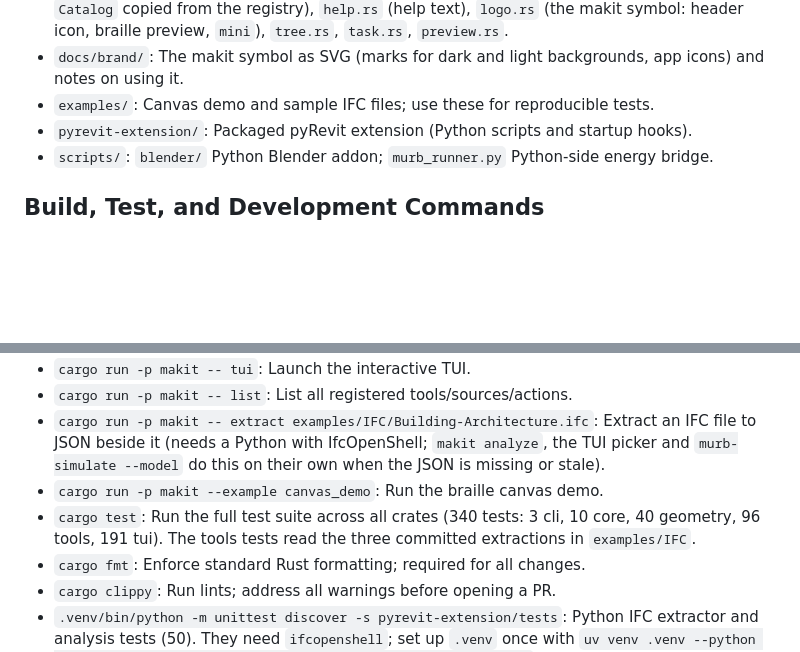
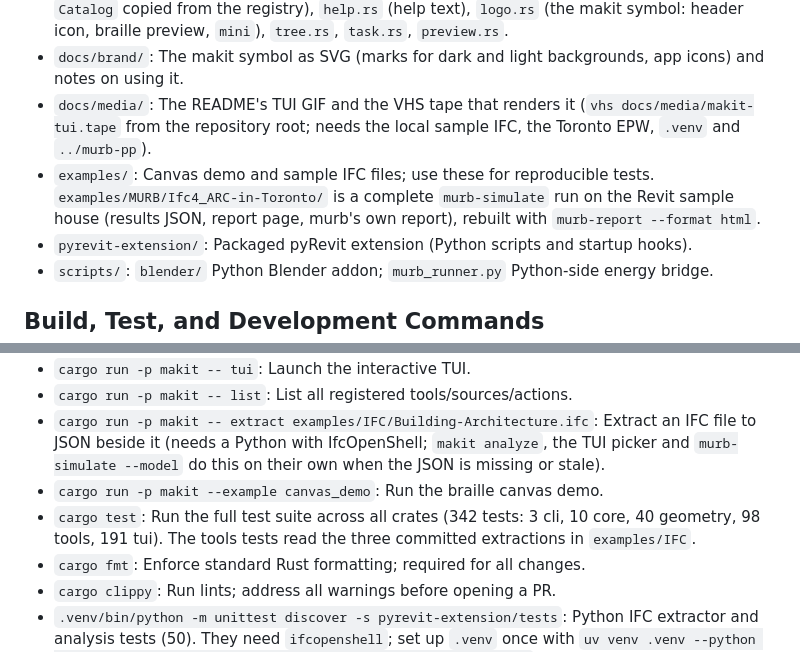
Before and after one commit to winterweken/makit, a Markdown page: AGENTS.md, 2 parts joined by grey strips. Drawn GitHub-style; blank space fills up the shorter version.

```diff
--- a/AGENTS.md
+++ b/AGENTS.md
@@ -50,7 +50,8 @@ This document uses **progressive disclosure**. Level 1 (this file) is loaded eve
   - `rhino.rs`, `analysis.rs`, `architect.rs` — other tool registrations
 - `crates/makit-tui/`: ratatui 0.29 + crossterm 0.28 TUI, Elm architecture: `app.rs` (AppState, option values, `Editor` form), `msg.rs` (Msg/Cmd), `update.rs` (pure), `view.rs`, `layout.rs` (shared by view + mouse hit-tests), `keymap.rs`, `runtime.rs` (event loop, worker threads, cancel tokens), `terminal.rs` (stderr backend, panic hook, terminal check), `capture.rs` (stdout → Output pane, task results in output order), `signals.rs` (restore the terminal on SIGTERM), `node.rs` (typed `NodeId`, `PreviewKind` routing, picker/results bindings), `options.rs` (option `Catalog` copied from the registry), `help.rs` (help text), `logo.rs` (the makit symbol: header icon, braille preview, `mini`), `tree.rs`, `task.rs`, `preview.rs`.
 - `docs/brand/`: The makit symbol as SVG (marks for dark and light backgrounds, app icons) and notes on using it.
-- `examples/`: Canvas demo and sample IFC files; use these for reproducible tests.
+- `docs/media/`: The README's TUI GIF and the VHS tape that renders it (`vhs docs/media/makit-tui.tape` from the repository root; needs the local sample IFC, the Toronto EPW, `.venv` and `../murb-pp`).
+- `examples/`: Canvas demo and sample IFC files; use these for reproducible tests. `examples/MURB/Ifc4_ARC-in-Toronto/` is a complete `murb-simulate` run on the Revit sample house (results JSON, report page, murb's own report), rebuilt with `murb-report --format html`.
 - `pyrevit-extension/`: Packaged pyRevit extension (Python scripts and startup hooks).
 - `scripts/`: `blender/` Python Blender addon; `murb_runner.py` Python-side energy bridge.
 
@@ -62,7 +63,7 @@ This document uses **progressive disclosure**. Level 1 (this file) is loaded eve
 - `cargo run -p makit -- list`: List all registered tools/sources/actions.
 - `cargo run -p makit -- extract examples/IFC/Building-Architecture.ifc`: Extract an IFC file to JSON beside it (needs a Python with IfcOpenShell; `makit analyze`, the TUI picker and `murb-simulate --model` do this on their own when the JSON is missing or stale).
 - `cargo run -p makit --example canvas_demo`: Run the braille canvas demo.
-- `cargo test`: Run the full test suite across all crates (340 tests: 3 cli, 10 core, 40 geometry, 96 tools, 191 tui). The tools tests read the three committed extractions in `examples/IFC`.
+- `cargo test`: Run the full test suite across all crates (342 tests: 3 cli, 10 core, 40 geometry, 98 tools, 191 tui). The tools tests read the three committed extractions in `examples/IFC`.
 - `cargo fmt`: Enforce standard Rust formatting; required for all changes.
 - `cargo clippy`: Run lints; address all warnings before opening a PR.
 - `.venv/bin/python -m unittest discover -s pyrevit-extension/tests`: Python IFC extractor and analysis tests (50). They need `ifcopenshell`; set up `.venv` once with `uv venv .venv --python 3.13 && uv pip install --python .venv/bin/python ifcopenshell`.
```
Also changed, not shown: README.md (+5 -4 lines), docs/media/makit-tui.gif, 7 other files.
